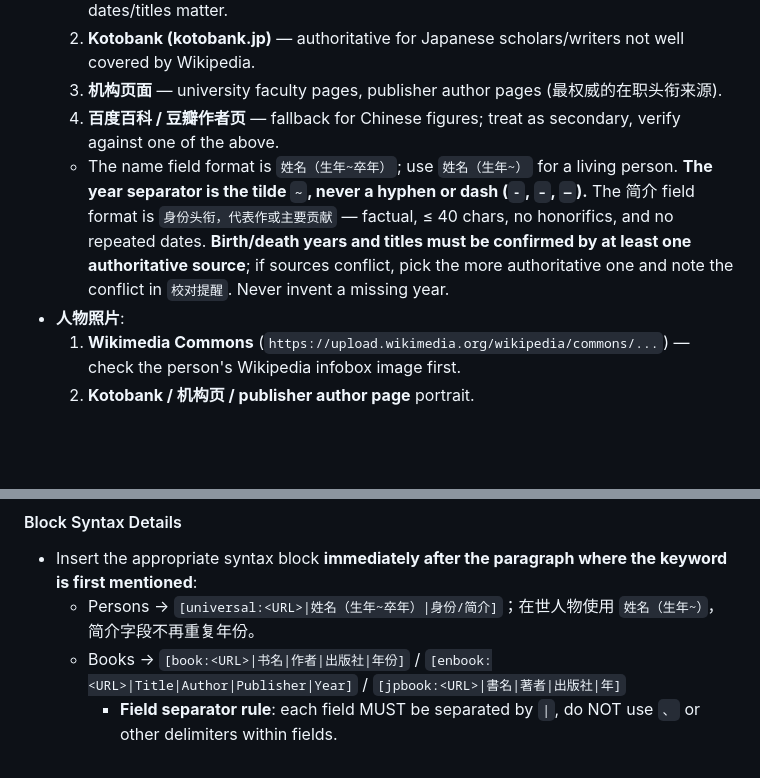
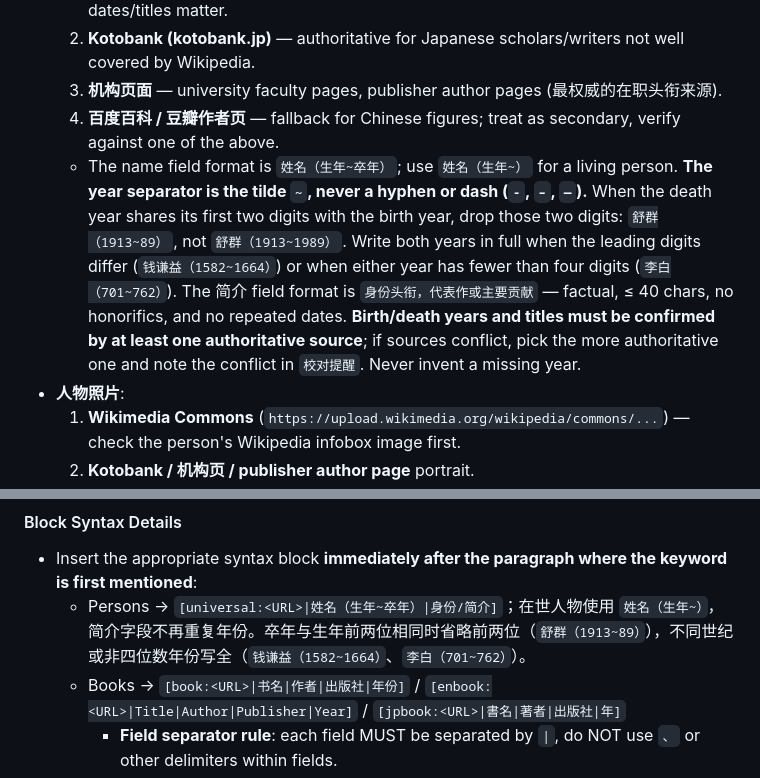
Before and after one commit to Roloyty/weiwuming-wechat-formatter, a Markdown page: SKILL.md, 2 parts joined by grey strips. GitHub-like rendering; blank space fills up the shorter version.

Commit message:
docs: 补充生卒年缩写体例（同前两位则省略）
卒年与生年前两位相同时省略前两位：舒群（1913~89），不写 1913~1989。
前两位不同（钱谦益（1582~1664））或年份不足四位（李白（701~762））时写全。

编辑器自带示例一直是 1913~89，此前规则文档未说明这条体例。
SKILL.md 中英文两处表述与 references/syntax_rules.md 同步补齐。

Co-Authored-By: Claude Opus 5 <noreply@anthropic.com>

```diff
--- a/SKILL.md
+++ b/SKILL.md
@@ -120,7 +120,7 @@ These blocks should appear directly after the preceding content, without any int
   2. **Kotobank (kotobank.jp)** — authoritative for Japanese scholars/writers not well covered by Wikipedia.
   3. **机构页面** — university faculty pages, publisher author pages (最权威的在职头衔来源).
   4. **百度百科 / 豆瓣作者页** — fallback for Chinese figures; treat as secondary, verify against one of the above.
-  - The name field format is `姓名（生年~卒年）`; use `姓名（生年~）` for a living person. **The year separator is the tilde `~`, never a hyphen or dash (`-`, `–`, `—`).** The 简介 field format is `身份头衔，代表作或主要贡献` — factual, ≤ 40 chars, no honorifics, and no repeated dates. **Birth/death years and titles must be confirmed by at least one authoritative source**; if sources conflict, pick the more authoritative one and note the conflict in `校对提醒`. Never invent a missing year.
+  - The name field format is `姓名（生年~卒年）`; use `姓名（生年~）` for a living person. **The year separator is the tilde `~`, never a hyphen or dash (`-`, `–`, `—`).** When the death year shares its first two digits with the birth year, drop those two digits: `舒群（1913~89）`, not `舒群（1913~1989）`. Write both years in full when the leading digits differ (`钱谦益（1582~1664）`) or when either year has fewer than four digits (`李白（701~762）`). The 简介 field format is `身份头衔，代表作或主要贡献` — factual, ≤ 40 chars, no honorifics, and no repeated dates. **Birth/death years and titles must be confirmed by at least one authoritative source**; if sources conflict, pick the more authoritative one and note the conflict in `校对提醒`. Never invent a missing year.
 - **人物照片**:
   1. **Wikimedia Commons** (`https://upload.wikimedia.org/wikipedia/commons/...`) — check the person's Wikipedia infobox image first.
   2. **Kotobank / 机构页 / publisher author page** portrait.
@@ -168,7 +168,7 @@ These blocks should appear directly after the preceding content, without any int
 #### Block Syntax Details
 
 - Insert the appropriate syntax block **immediately after the paragraph where the keyword is first mentioned**:
-  - Persons → `[universal:<URL>|姓名（生年~卒年）|身份/简介]`；在世人物使用 `姓名（生年~）`，简介字段不再重复年份。
+  - Persons → `[universal:<URL>|姓名（生年~卒年）|身份/简介]`；在世人物使用 `姓名（生年~）`，简介字段不再重复年份。卒年与生年前两位相同时省略前两位（`舒群（1913~89）`），不同世纪或非四位数年份写全（`钱谦益（1582~1664）`、`李白（701~762）`）。
   - Books → `[book:<URL>|书名|作者|出版社|年份]` / `[enbook:<URL>|Title|Author|Publisher|Year]` / `[jpbook:<URL>|書名|著者|出版社|年]`
     - **Field separator rule**: each field MUST be separated by `|`, do NOT use `、` or other delimiters within fields.
     - **Book name**: do NOT add 《》 or similar punctuation around the book name.
```
Also changed, not shown: references/syntax_rules.md (+1 -1 lines).
